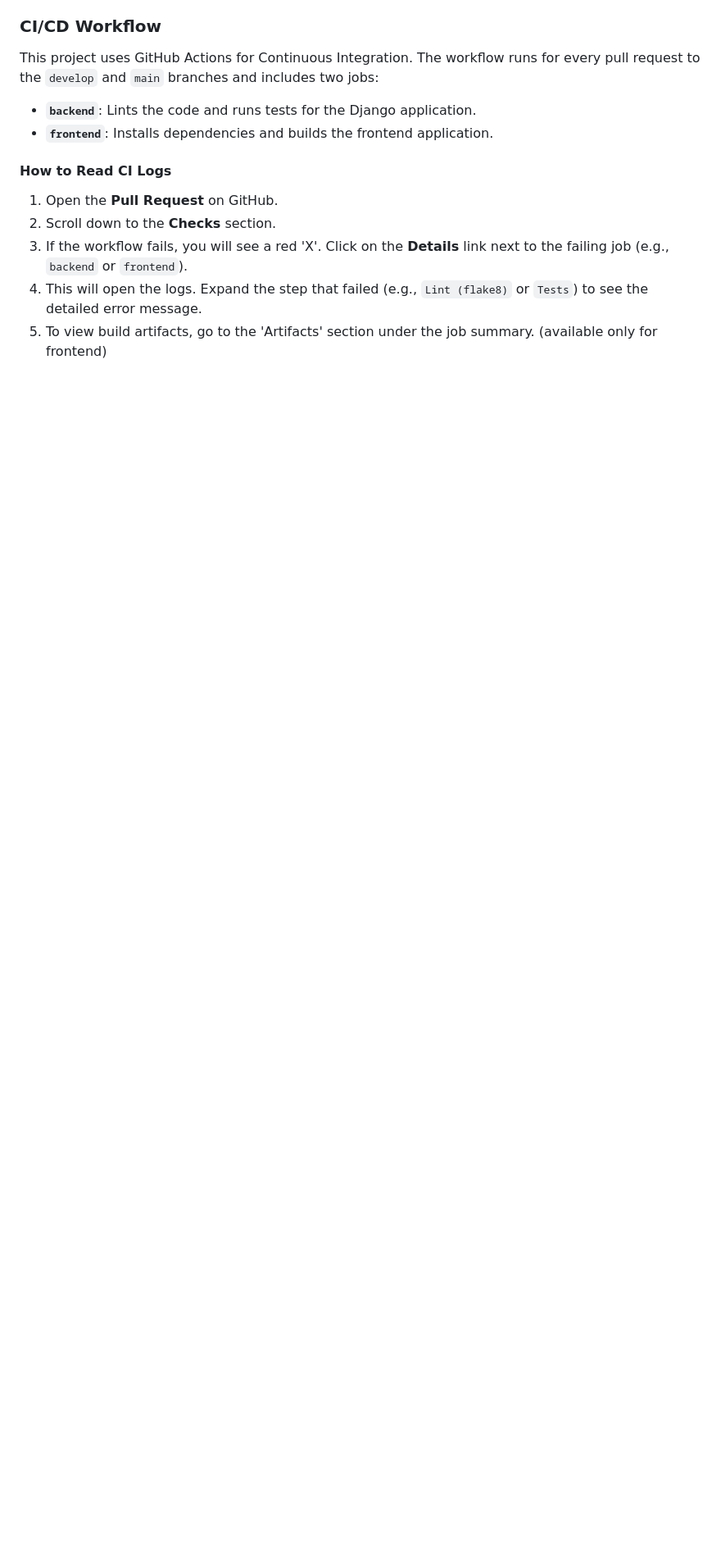
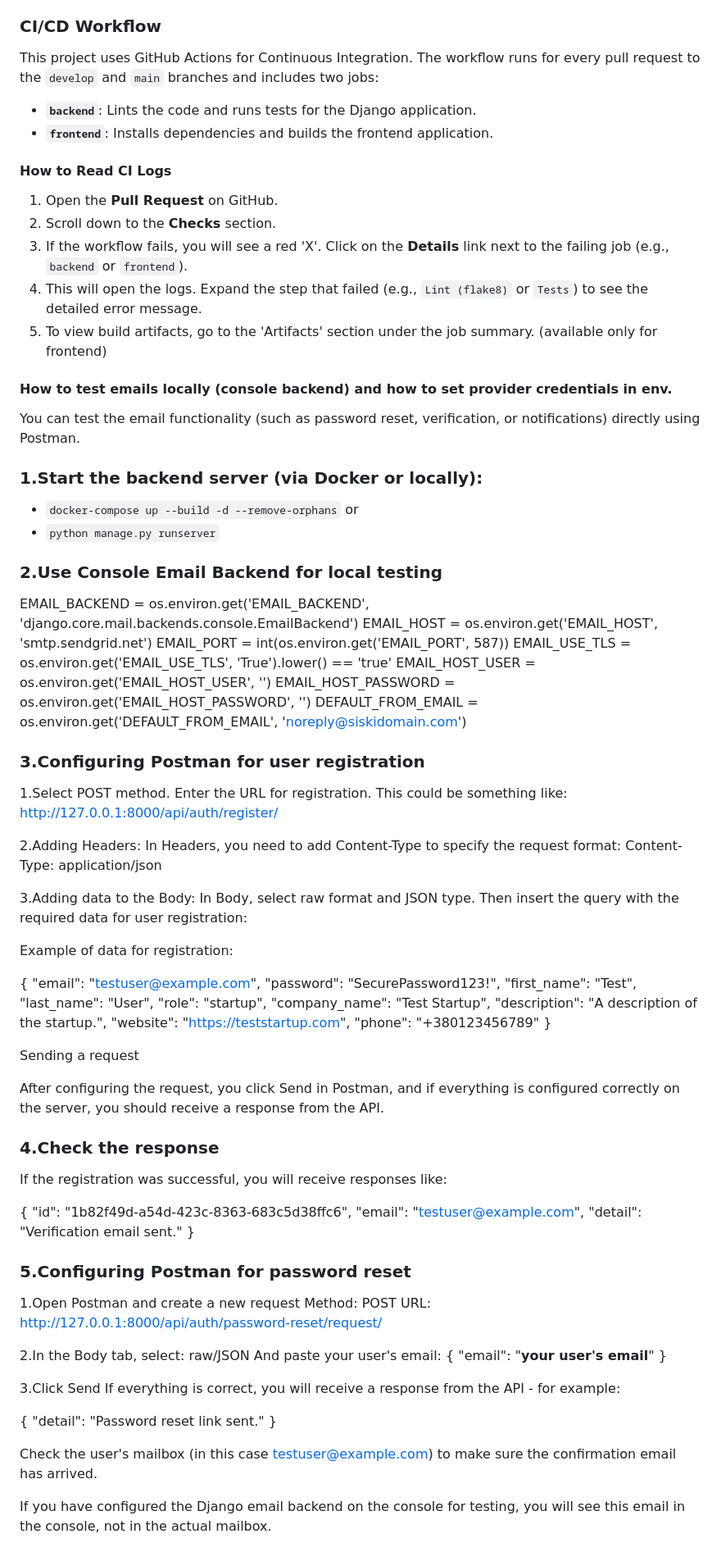
Before and after one commit to Project-Stage-Academy/UA-4252-Python-FS, a Markdown page: README.md, the part around the change. Shown: that part at 82% size. Rendered like a GitHub page; blank space fills up the shorter version.

```diff
--- a/README.md
+++ b/README.md
@@ -153,3 +153,88 @@ This project uses GitHub Actions for Continuous Integration. The workflow runs f
 3.  If the workflow fails, you will see a red 'X'. Click on the **Details** link next to the failing job (e.g., `backend` or `frontend`).
 4.  This will open the logs. Expand the step that failed (e.g., `Lint (flake8)` or `Tests`) to see the detailed error message.
 5.  To view build artifacts, go to the 'Artifacts' section under the job summary. (available only for frontend)
+
+#### How to test emails locally (console backend) and how to set provider credentials in env.
+
+You can test the email functionality (such as password reset, verification, or notifications) directly using Postman.
+
+### 1.Start the backend server (via Docker or locally):
+
+- `docker-compose up --build -d --remove-orphans`
+or
+- `python manage.py runserver`
+
+### 2.Use Console Email Backend for local testing
+
+EMAIL_BACKEND = os.environ.get('EMAIL_BACKEND', 'django.core.mail.backends.console.EmailBackend')
+EMAIL_HOST = os.environ.get('EMAIL_HOST', 'smtp.sendgrid.net')
+EMAIL_PORT = int(os.environ.get('EMAIL_PORT', 587))
+EMAIL_USE_TLS = os.environ.get('EMAIL_USE_TLS', 'True').lower() == 'true'
+EMAIL_HOST_USER = os.environ.get('EMAIL_HOST_USER', '')
+EMAIL_HOST_PASSWORD = os.environ.get('EMAIL_HOST_PASSWORD', '')
+DEFAULT_FROM_EMAIL = os.environ.get('DEFAULT_FROM_EMAIL', 'noreply@siskidomain.com')
+
+### 3.Configuring Postman for user registration
+
+1.Select POST method.
+Enter the URL for registration. This could be something like:
+http://127.0.0.1:8000/api/auth/register/
+
+2.Adding Headers:
+In Headers, you need to add Content-Type to specify the request format:
+Content-Type: application/json
+
+3.Adding data to the Body:
+In Body, select raw format and JSON type. Then insert the query with the required data for user registration:
+
+Example of data for registration:
+
+{
+    "email": "testuser@example.com",
+    "password": "SecurePassword123!",
+    "first_name": "Test",
+    "last_name": "User",
+    "role": "startup",
+    "company_name": "Test Startup",
+    "description": "A description of the startup.",
+    "website": "https://teststartup.com",
+    "phone": "+380123456789"
+}
+
+Sending a request
+
+After configuring the request, you click Send in Postman, and if everything is configured correctly on the server, you should receive a response from the API.
+
+### 4.Check the response
+
+If the registration was successful, you will receive responses like:
+
+{
+   "id": "1b82f49d-a54d-423c-8363-683c5d38ffc6",
+   "email": "testuser@example.com",
+   "detail": "Verification email sent."
+}
+
+### 5.Configuring Postman for password reset
+
+1.Open Postman and create a new request
+Method: POST
+URL: http://127.0.0.1:8000/api/auth/password-reset/request/
+
+2.In the Body tab, select:
+raw/JSON
+And paste your user's email:
+{
+"email": "**your user's email**"
+}
+
+3.Click Send
+If everything is correct, you will receive a response from the API - for example:
+
+{
+    "detail": "Password reset link sent."
+}
+
+Check the user's mailbox (in this case testuser@example.com) to make sure the confirmation email has arrived.
+
+If you have configured the Django email backend on the console for testing, you will see this email in the console, not in the actual mailbox.
```
